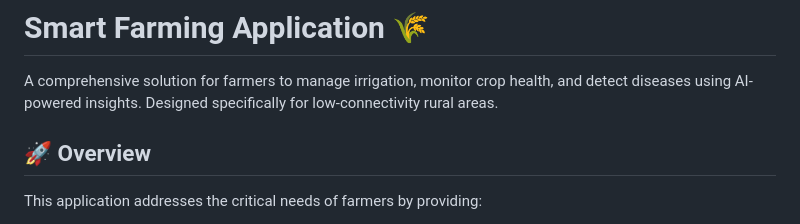
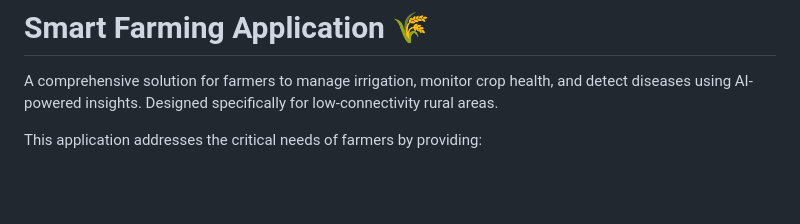
Before and after one commit to lshariprasad/DEV-APP, a Markdown page: farmer_app/README.md, the part around the change. Drawn GitHub-style; blank space fills up the shorter version.

```diff
--- a/farmer_app/README.md
+++ b/farmer_app/README.md
@@ -1,8 +1,6 @@
 # Smart Farming Application 🌾
 
 A comprehensive solution for farmers to manage irrigation, monitor crop health, and detect diseases using AI-powered insights. Designed specifically for low-connectivity rural areas.
-
-## 🚀 Overview
 
 This application addresses the critical needs of farmers by providing:
 
```
